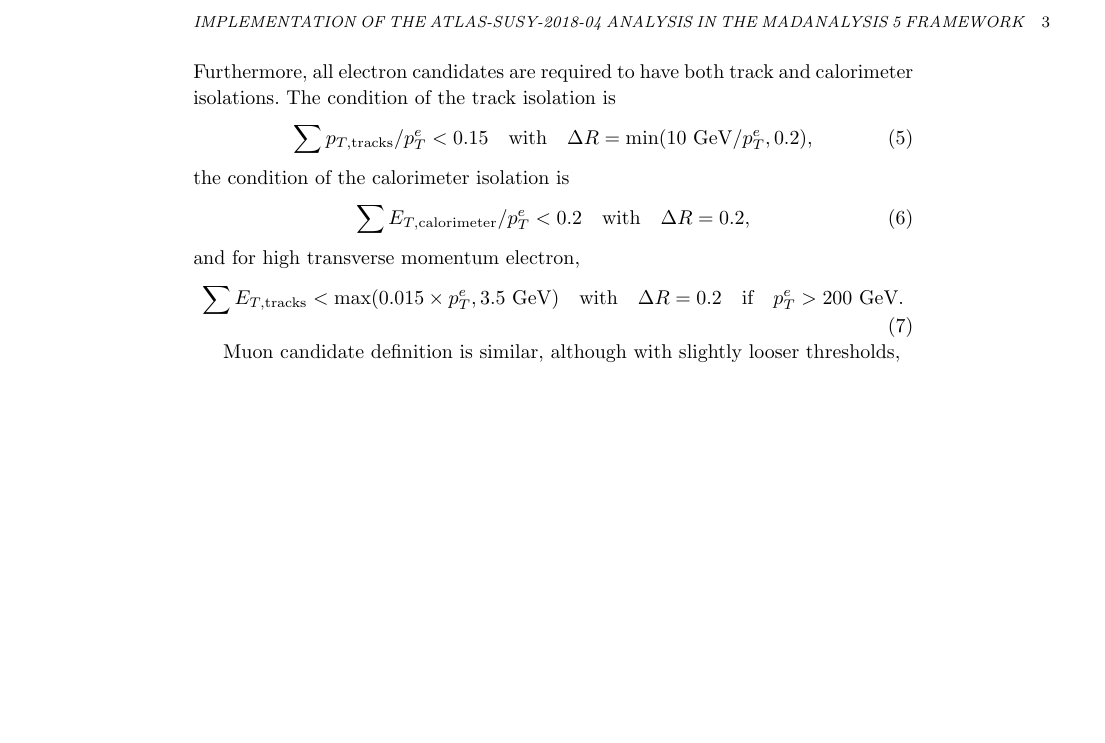
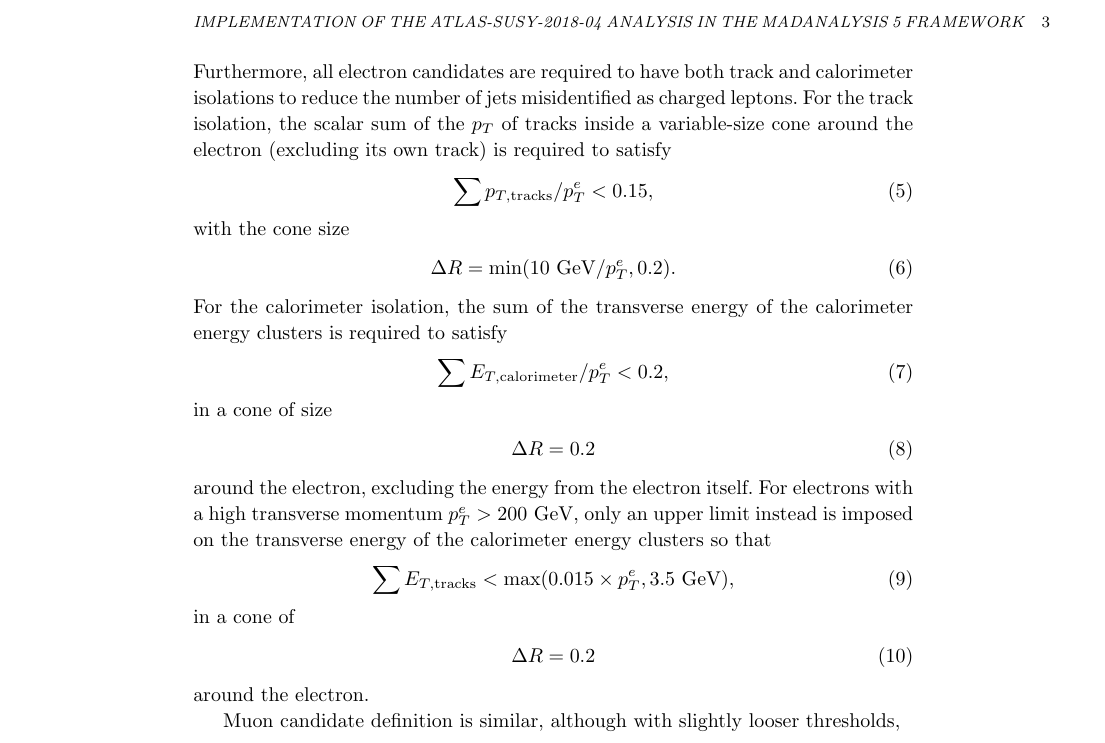
Before and after one commit to jhyeon/ma5stau, a LaTeX document (validation_note/validation_note_ATLAS_SUSY_2018_04.tex): part of page 3 of 8, cut so that both start at the same text, the shorter picture padded with empty space. Compiled offline with pdfLaTeX.

Commit message:
Restyle paragraph on electron candidate definition
as an attempt to address Jack's comment on it:
"This sounds like a shopping list".

```diff
--- a/validation_note/validation_note_ATLAS_SUSY_2018_04.tex
+++ b/validation_note/validation_note_ATLAS_SUSY_2018_04.tex
@@ -98,18 +98,37 @@ Electron candidates are required to have a transverse momentum $p^e_T$ and pseud
 \begin{equation}
 p^e_T > 17 \textrm{ GeV}\quad \textrm{and}\quad |\eta^e| < 2.47.
 \end{equation}
-Furthermore, all electron candidates are required to have both track and calorimeter isolations. The condition of the track isolation is
+Furthermore, all electron candidates are required to have both track and calorimeter isolations
+to reduce the number of jets misidentified as charged leptons.
+For the track isolation, the scalar sum of the $p_T$ of tracks inside a variable-size cone around the electron (excluding its own track) is required to satisfy
 \begin{equation}
-\sum p_{T,\textrm{tracks}}/p^e_T < 0.15\quad \textrm{with}\quad \Delta R=\min(10\textrm{ GeV}/p^e_T,0.2),
+\sum p_{T,\textrm{tracks}}/p^e_T < 0.15 ,
 \end{equation}
-the condition of the calorimeter isolation is
+with the cone size
 \begin{equation}
-\sum E_{T,\textrm{calorimeter}}/p^e_T < 0.2\quad \textrm{with}\quad \Delta R=0.2,
+\Delta R=\min(10\textrm{ GeV}/p^e_T,0.2) .
 \end{equation}
-and for high transverse momentum electron,
+For the calorimeter isolation,
+the sum of the transverse energy of the calorimeter energy clusters is required to satisfy
 \begin{equation}
-\sum E_{T,\textrm{tracks}} < \max(0.015\times p^e_T,3.5\textrm{ GeV})\quad \textrm{with}\quad \Delta R=0.2\quad \textrm{if}\quad p^e_T > 200\textrm{ GeV}.
+\sum E_{T,\textrm{calorimeter}}/p^e_T < 0.2 ,
 \end{equation}
+in a cone of size
+\begin{equation}
+\Delta R=0.2
+\end{equation}
+around the electron, excluding the energy from the electron itself.
+For electrons with a high transverse momentum
+$ p^e_T > 200\textrm{ GeV} $,
+only an upper limit instead is imposed on the transverse energy of the calorimeter energy clusters so that
+\begin{equation}
+\sum E_{T,\textrm{tracks}} < \max(0.015\times p^e_T,3.5\textrm{ GeV}) ,
+\end{equation}
+in a cone of
+\begin{equation}
+\Delta R=0.2
+\end{equation}
+around the electron.
 
 Muon candidate definition is similar, although with slightly looser thresholds,
 \begin{equation}
```
